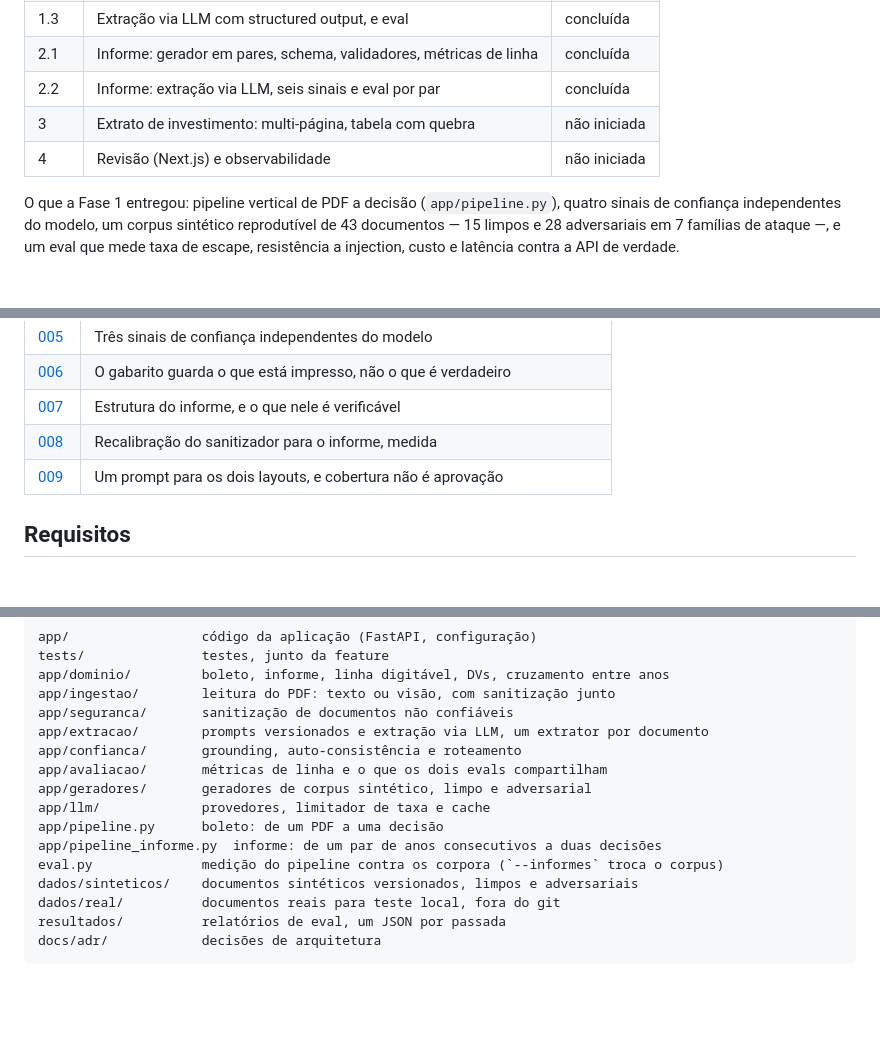
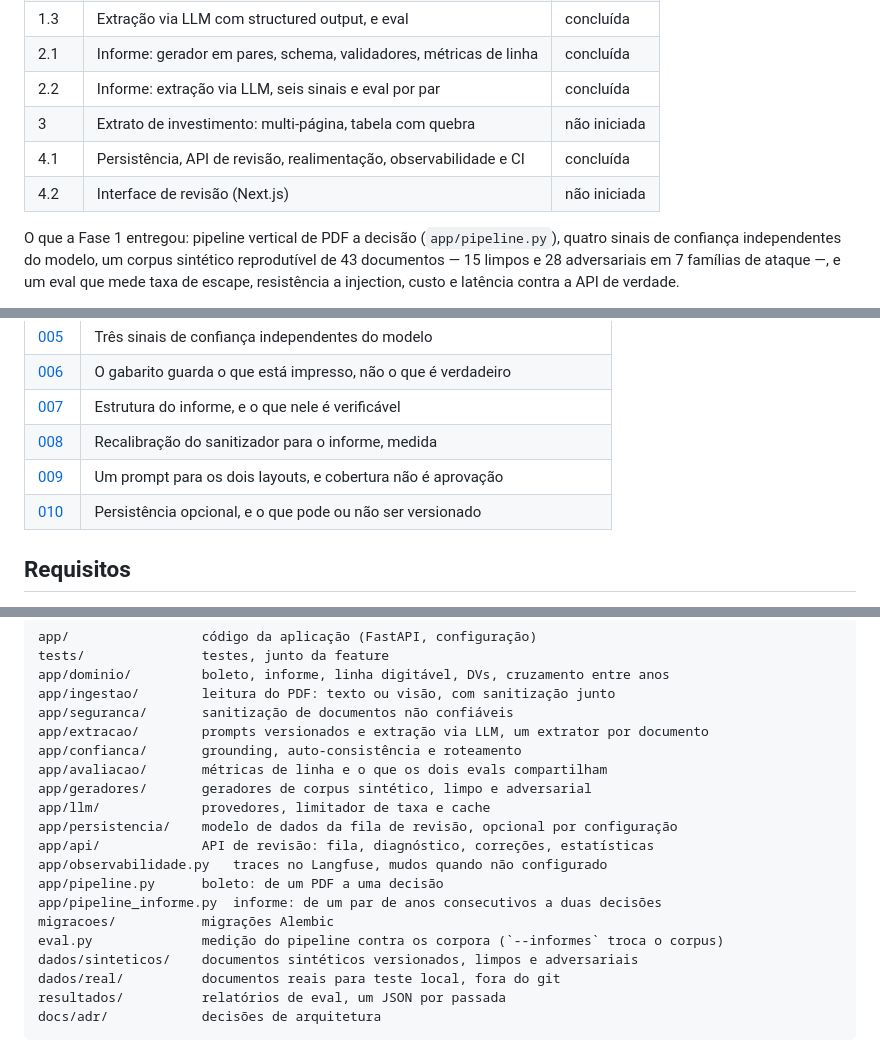
Before and after one commit to marcola20/extrator-docs-financeiros, a Markdown page: README.md, 3 parts joined by grey strips. Rendered like a GitHub page; blank space fills up the shorter version.

```diff
--- a/README.md
+++ b/README.md
@@ -23,7 +23,8 @@ Fases 1 (boleto) e 2 (informe de rendimentos) concluídas, medidas contra a API.
 | 2.1 | Informe: gerador em pares, schema, validadores, métricas de linha | concluída |
 | 2.2 | Informe: extração via LLM, seis sinais e eval por par | concluída |
 | 3 | Extrato de investimento: multi-página, tabela com quebra | não iniciada |
-| 4 | Revisão (Next.js) e observabilidade | não iniciada |
+| 4.1 | Persistência, API de revisão, realimentação, observabilidade e CI | concluída |
+| 4.2 | Interface de revisão (Next.js) | não iniciada |
 
 O que a Fase 1 entregou: pipeline vertical de PDF a decisão
 (`app/pipeline.py`), quatro sinais de confiança independentes do modelo, um
@@ -522,6 +611,7 @@ problema deixa de ser injeção e vira troca de documento, anterior ao pipeline.
 | [007](docs/adr/007-estrutura-do-informe-de-rendimentos.md) | Estrutura do informe, e o que nele é verificável |
 | [008](docs/adr/008-recalibracao-do-sanitizador-para-o-informe.md) | Recalibração do sanitizador para o informe, medida |
 | [009](docs/adr/009-extracao-do-informe-e-cobertura-de-verificacao.md) | Um prompt para os dois layouts, e cobertura não é aprovação |
+| [010](docs/adr/010-persistencia-e-fila-de-revisao.md) | Persistência opcional, e o que pode ou não ser versionado |
 
 ## Requisitos
 
@@ -568,8 +658,12 @@ app/confianca/       grounding, auto-consistência e roteamento
 app/avaliacao/       métricas de linha e o que os dois evals compartilham
 app/geradores/       geradores de corpus sintético, limpo e adversarial
 app/llm/             provedores, limitador de taxa e cache
+app/persistencia/    modelo de dados da fila de revisão, opcional por configuração
+app/api/             API de revisão: fila, diagnóstico, correções, estatísticas
+app/observabilidade.py   traces no Langfuse, mudos quando não configurado
 app/pipeline.py      boleto: de um PDF a uma decisão
 app/pipeline_informe.py  informe: de um par de anos consecutivos a duas decisões
+migracoes/           migrações Alembic
 eval.py              medição do pipeline contra os corpora (`--informes` troca o corpus)
 dados/sinteticos/    documentos sintéticos versionados, limpos e adversariais
 dados/real/          documentos reais para teste local, fora do git
```
Also changed, not shown: other parts of README.md (+88 -0 lines), CLAUDE.md (+18 -0 lines), docs/adr/010-persistencia-e-fila-de-revisao.md (added, +209 -0 lines).
